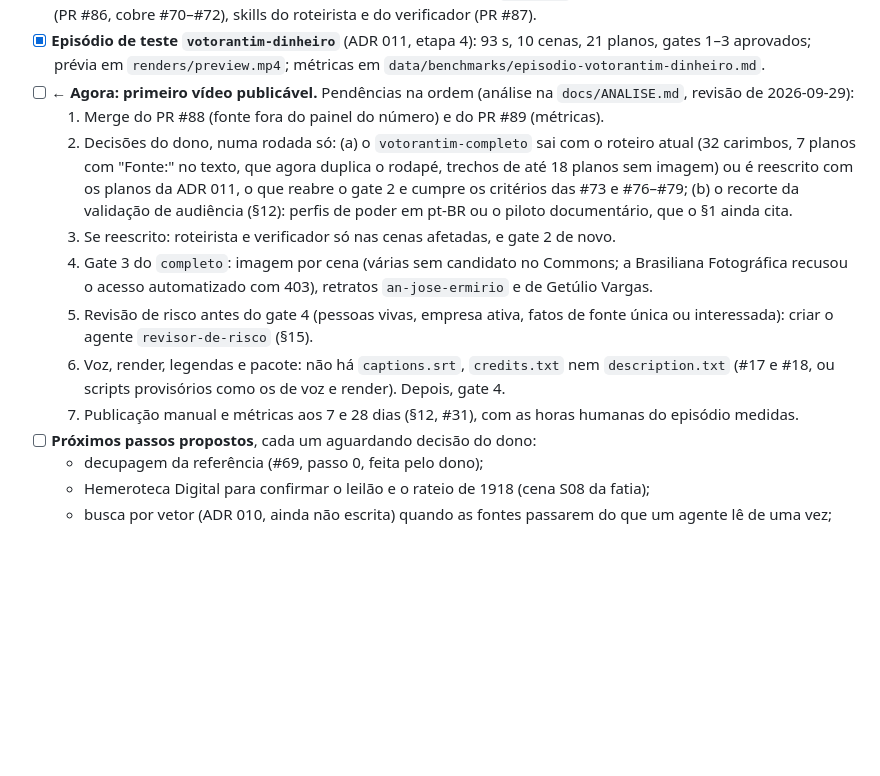
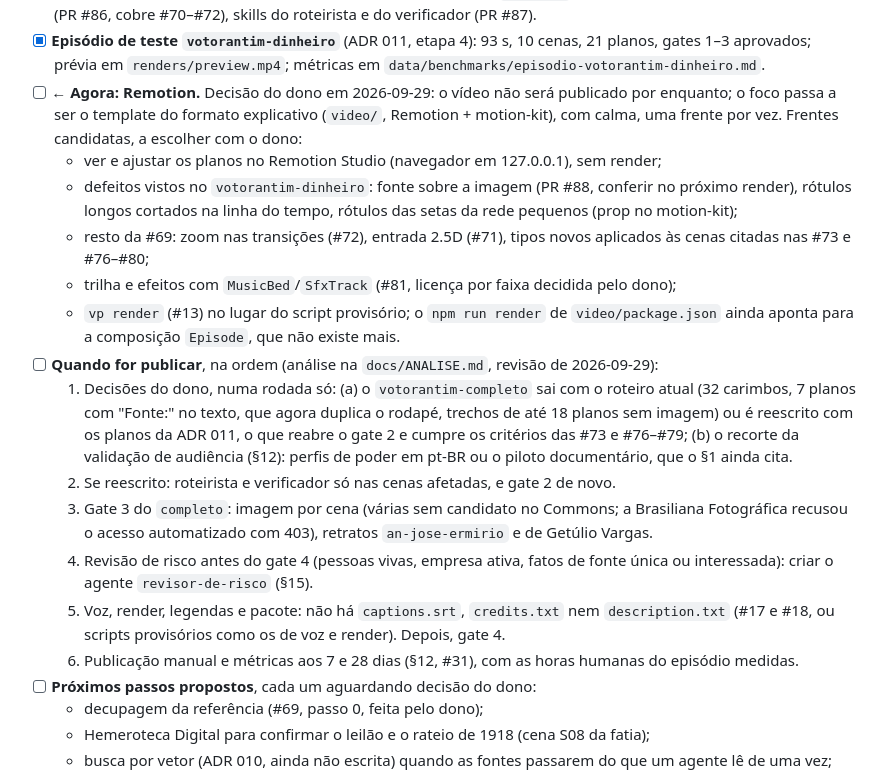
Before and after one commit to ViniciusKoiti/video-pipeline, a Markdown page: CLAUDE.md, the part around the change. Rendered like a GitHub page; blank space fills up the shorter version.

Commit message:
Foco no Remotion; publicação adiada (#69)
Decisão do dono em 2026-09-29: o vídeo não será publicado por enquanto e o foco passa a ser o template do
formato explicativo. "Etapa atual" com as frentes candidatas do Remotion e a sequência de publicação guardada
para depois; ANALISE.md, item 17, como adiado.

Co-Authored-By: Claude Opus 5.5 <noreply@anthropic.com>

```diff
--- a/CLAUDE.md
+++ b/CLAUDE.md
@@ -55,22 +55,31 @@ vertical do formato explicativo antes do piloto documentário. Nenhum vídeo pub
   peças do kit (PR #86, cobre #70–#72), skills do roteirista e do verificador (PR #87).
 - [x] **Episódio de teste `votorantim-dinheiro`** (ADR 011, etapa 4): 93 s, 10 cenas, 21 planos, gates 1–3
   aprovados; prévia em `renders/preview.mp4`; métricas em `data/benchmarks/episodio-votorantim-dinheiro.md`.
-- [ ] **← Agora: primeiro vídeo publicável.** Pendências na ordem (análise na `docs/ANALISE.md`, revisão de
-  2026-09-29):
-  1. Merge do PR #88 (fonte fora do painel do número) e do PR #89 (métricas).
-  2. Decisões do dono, numa rodada só: (a) o `votorantim-completo` sai com o roteiro atual (32 carimbos,
+- [ ] **← Agora: Remotion.** Decisão do dono em 2026-09-29: o vídeo não será publicado por enquanto; o foco
+  passa a ser o template do formato explicativo (`video/`, Remotion + motion-kit), com calma, uma frente por
+  vez. Frentes candidatas, a escolher com o dono:
+  - ver e ajustar os planos no Remotion Studio (navegador em 127.0.0.1), sem render;
+  - defeitos vistos no `votorantim-dinheiro`: fonte sobre a imagem (PR #88, conferir no próximo render),
+    rótulos longos cortados na linha do tempo, rótulos das setas da rede pequenos (prop no motion-kit);
+  - resto da #69: zoom nas transições (#72), entrada 2.5D (#71), tipos novos aplicados às cenas citadas nas
+    #73 e #76–#80;
+  - trilha e efeitos com `MusicBed`/`SfxTrack` (#81, licença por faixa decidida pelo dono);
+  - `vp render` (#13) no lugar do script provisório; o `npm run render` de `video/package.json` ainda aponta
+    para a composição `Episode`, que não existe mais.
+- [ ] **Quando for publicar**, na ordem (análise na `docs/ANALISE.md`, revisão de 2026-09-29):
+  1. Decisões do dono, numa rodada só: (a) o `votorantim-completo` sai com o roteiro atual (32 carimbos,
      7 planos com "Fonte:" no texto, que agora duplica o rodapé, trechos de até 18 planos sem imagem) ou é
      reescrito com os planos da ADR 011, o que reabre o gate 2 e cumpre os critérios das #73 e #76–#79;
      (b) o recorte da validação de audiência (§12): perfis de poder em pt-BR ou o piloto documentário, que o §1
      ainda cita.
-  3. Se reescrito: roteirista e verificador só nas cenas afetadas, e gate 2 de novo.
-  4. Gate 3 do `completo`: imagem por cena (várias sem candidato no Commons; a Brasiliana Fotográfica recusou o
+  2. Se reescrito: roteirista e verificador só nas cenas afetadas, e gate 2 de novo.
+  3. Gate 3 do `completo`: imagem por cena (várias sem candidato no Commons; a Brasiliana Fotográfica recusou o
      acesso automatizado com 403), retratos `an-jose-ermirio` e de Getúlio Vargas.
-  5. Revisão de risco antes do gate 4 (pessoas vivas, empresa ativa, fatos de fonte única ou interessada): criar o
+  4. Revisão de risco antes do gate 4 (pessoas vivas, empresa ativa, fatos de fonte única ou interessada): criar o
      agente `revisor-de-risco` (§15).
-  6. Voz, render, legendas e pacote: não há `captions.srt`, `credits.txt` nem `description.txt` (#17 e #18,
+  5. Voz, render, legendas e pacote: não há `captions.srt`, `credits.txt` nem `description.txt` (#17 e #18,
      ou scripts provisórios como os de voz e render). Depois, gate 4.
-  7. Publicação manual e métricas aos 7 e 28 dias (§12, #31), com as horas humanas do episódio medidas.
+  6. Publicação manual e métricas aos 7 e 28 dias (§12, #31), com as horas humanas do episódio medidas.
 - [ ] **Próximos passos propostos**, cada um aguardando decisão do dono:
   - decupagem da referência (#69, passo 0, feita pelo dono);
   - Hemeroteca Digital para confirmar o leilão e o rateio de 1918 (cena S08 da fatia);
```
Also changed, not shown: docs/ANALISE.md (+1 -1 lines).
